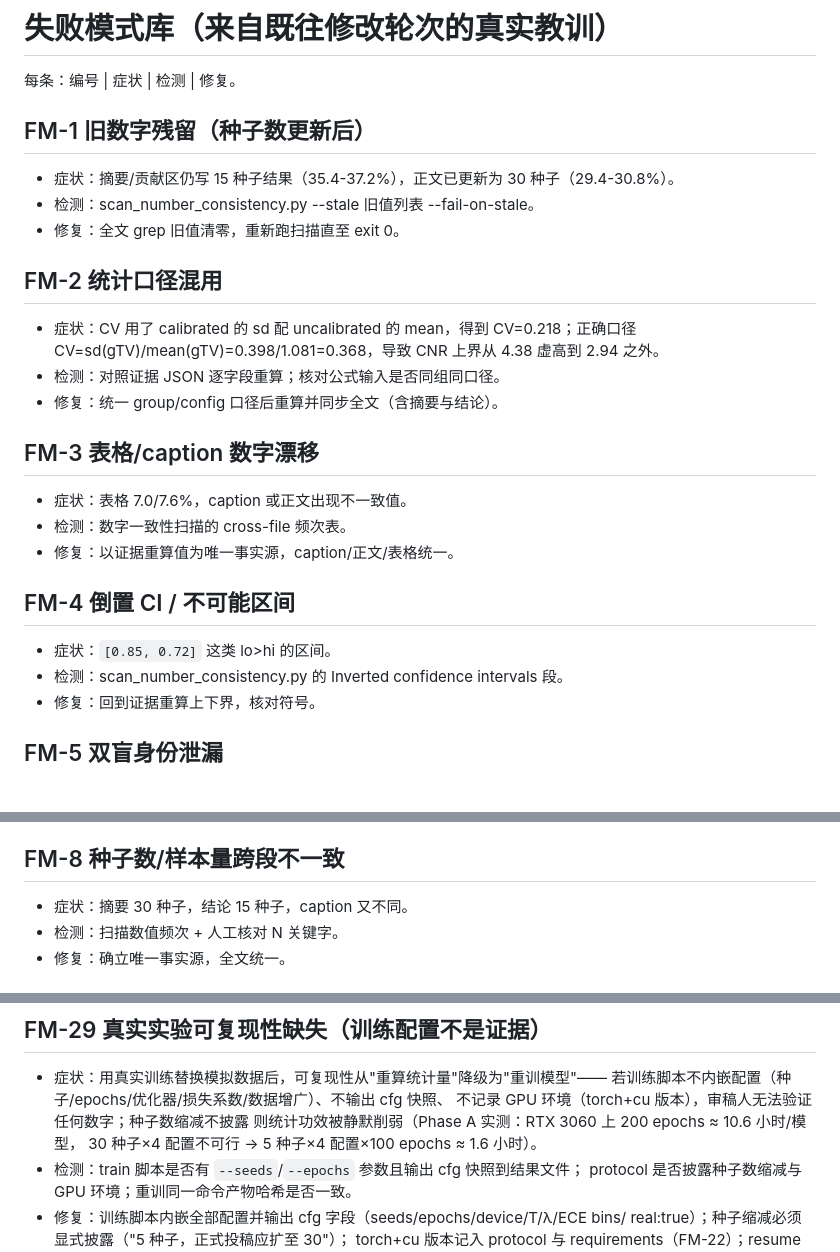
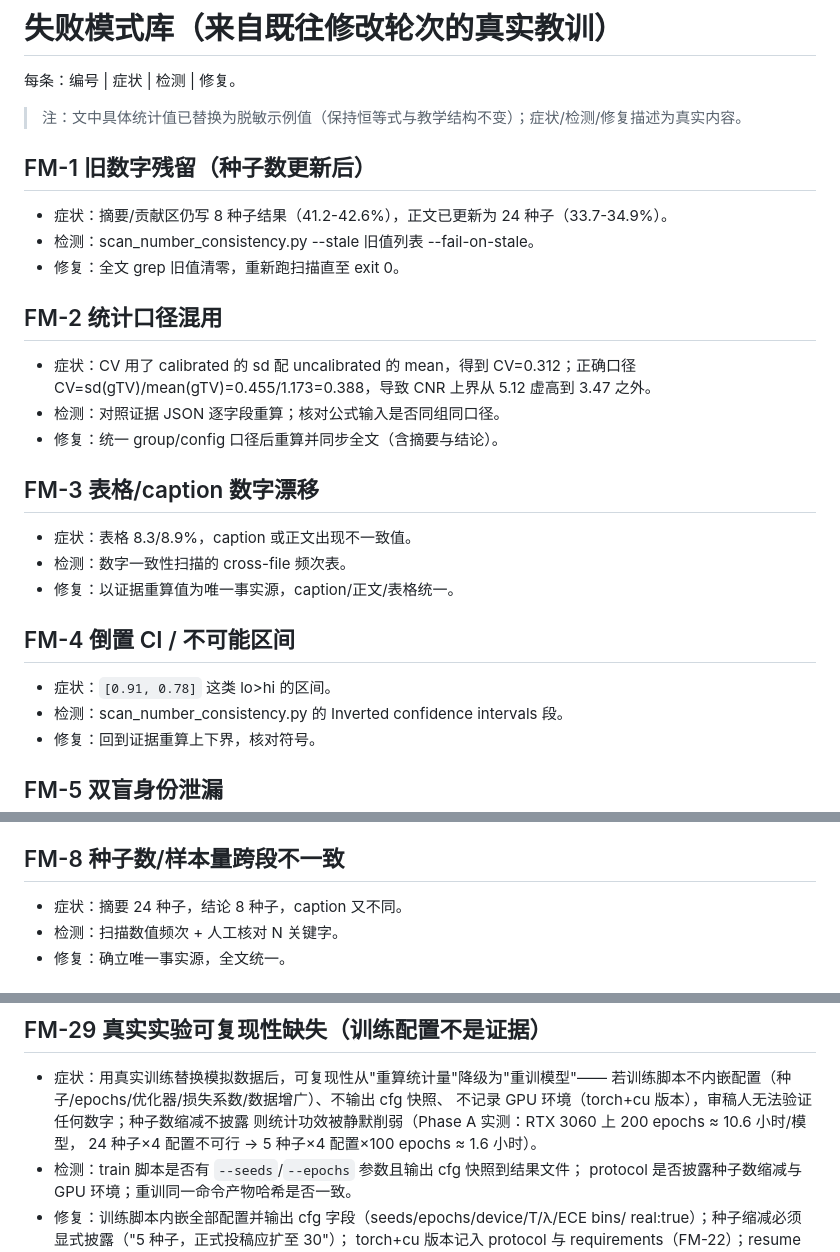
Before and after one commit to aidless/paper-writing-agent, a Markdown page: references/failure-modes.md, 3 parts joined by grey strips. Rendered like a GitHub page; blank space fills up the shorter version.

```diff
--- a/references/failure-modes.md
+++ b/references/failure-modes.md
@@ -2,23 +2,25 @@
 
 每条：编号 | 症状 | 检测 | 修复。
 
+> 注：文中具体统计值已替换为脱敏示例值（保持恒等式与教学结构不变）；症状/检测/修复描述为真实内容。
+
 ## FM-1 旧数字残留（种子数更新后）
-- 症状：摘要/贡献区仍写 15 种子结果（35.4-37.2%），正文已更新为 30 种子（29.4-30.8%）。
+- 症状：摘要/贡献区仍写 8 种子结果（41.2-42.6%），正文已更新为 24 种子（33.7-34.9%）。
 - 检测：scan_number_consistency.py --stale 旧值列表 --fail-on-stale。
 - 修复：全文 grep 旧值清零，重新跑扫描直至 exit 0。
 
 ## FM-2 统计口径混用
-- 症状：CV 用了 calibrated 的 sd 配 uncalibrated 的 mean，得到 CV=0.218；正确口径 CV=sd(gTV)/mean(gTV)=0.398/1.081=0.368，导致 CNR 上界从 4.38 虚高到 2.94 之外。
+- 症状：CV 用了 calibrated 的 sd 配 uncalibrated 的 mean，得到 CV=0.312；正确口径 CV=sd(gTV)/mean(gTV)=0.455/1.173=0.388，导致 CNR 上界从 5.12 虚高到 3.47 之外。
 - 检测：对照证据 JSON 逐字段重算；核对公式输入是否同组同口径。
 - 修复：统一 group/config 口径后重算并同步全文（含摘要与结论）。
 
 ## FM-3 表格/caption 数字漂移
-- 症状：表格 7.0/7.6%，caption 或正文出现不一致值。
+- 症状：表格 8.3/8.9%，caption 或正文出现不一致值。
 - 检测：数字一致性扫描的 cross-file 频次表。
 - 修复：以证据重算值为唯一事实源，caption/正文/表格统一。
 
 ## FM-4 倒置 CI / 不可能区间
-- 症状：`[0.85, 0.72]` 这类 lo>hi 的区间。
+- 症状：`[0.91, 0.78]` 这类 lo>hi 的区间。
 - 检测：scan_number_consistency.py 的 Inverted confidence intervals 段。
 - 修复：回到证据重算上下界，核对符号。
 
@@ -38,7 +40,7 @@
 - 修复：重建产物后重新计算哈希并更新 manifest，再跑门。
 
 ## FM-8 种子数/样本量跨段不一致
-- 症状：摘要 30 种子，结论 15 种子，caption 又不同。
+- 症状：摘要 24 种子，结论 8 种子，caption 又不同。
 - 检测：扫描数值频次 + 人工核对 N 关键字。
 - 修复：确立唯一事实源，全文统一。
 
@@ -269,7 +270,7 @@
   若训练脚本不内嵌配置（种子/epochs/优化器/损失系数/数据增广）、不输出 cfg 快照、
   不记录 GPU 环境（torch+cu 版本），审稿人无法验证任何数字；种子数缩减不披露
   则统计功效被静默削弱（Phase A 实测：RTX 3060 上 200 epochs ≈ 10.6 小时/模型，
-  30 种子×4 配置不可行 → 5 种子×4 配置×100 epochs ≈ 1.6 小时）。
+  24 种子×4 配置不可行 → 5 种子×4 配置×100 epochs ≈ 1.6 小时）。
 - 检测：train 脚本是否有 `--seeds`/`--epochs` 参数且输出 cfg 快照到结果文件；
   protocol 是否披露种子数缩减与 GPU 环境；重训同一命令产物哈希是否一致。
 - 修复：训练脚本内嵌全部配置并输出 cfg 字段（seeds/epochs/device/T/λ/ECE bins/
```
Also changed, not shown: other parts of references/failure-modes.md (+11 -12 lines).
